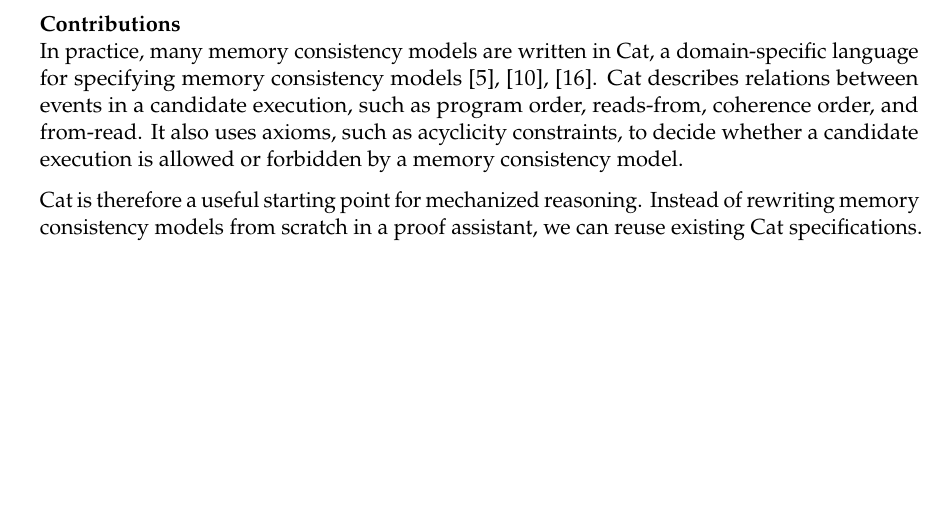
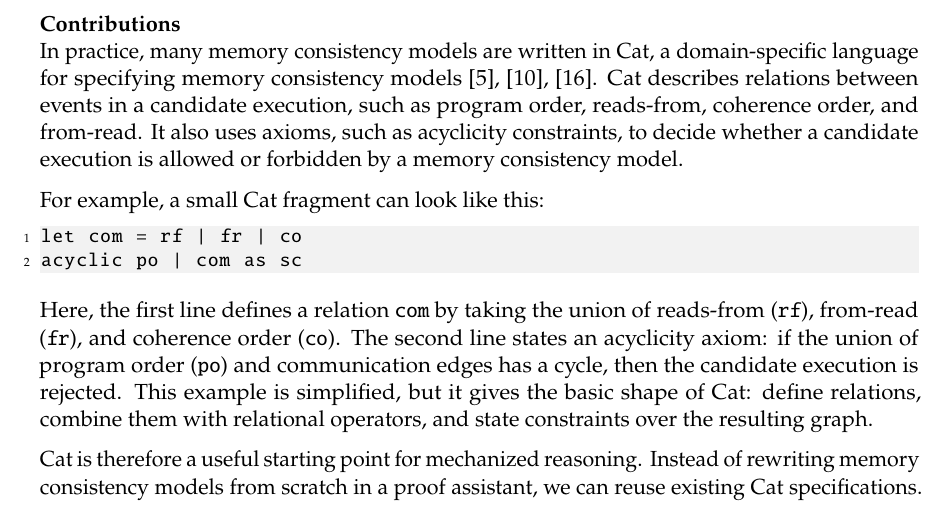
Before and after one commit to nek0las/thesis, a LaTeX thesis (thesis/main.tex, which reads thesis/content/introduction.tex): part of page 11 of 74, cut so that both start at the same text, the shorter picture padded with empty space. Compiled offline with pdfLaTeX.

Commit message:
Add Cat code snippet

```diff
--- a/thesis/content/introduction.tex
+++ b/thesis/content/introduction.tex
@@ -169,6 +169,15 @@ Both testing and formal methods are useful for studying weak memory consistency
 
 In practice, many memory consistency models are written in Cat, a domain-specific language for specifying memory consistency models~\cite{10.1145/2627752,catOnlineDocHerd,catManualSyntax11}. Cat describes relations between events in a candidate execution, such as program order, reads-from, coherence order, and from-read. It also uses axioms, such as acyclicity constraints, to decide whether a candidate execution is allowed or forbidden by a memory consistency model.
 
+For example, a small Cat fragment can look like this:
+
+\begin{lstlisting}
+let com = rf | fr | co
+acyclic po | com as sc
+\end{lstlisting}
+
+Here, the first line defines a relation \texttt{com} by taking the union of reads-from (\texttt{rf}), from-read (\texttt{fr}), and coherence order (\texttt{co}). The second line states an acyclicity axiom: if the union of program order (\texttt{po}) and communication edges has a cycle, then the candidate execution is rejected. This example is simplified, but it gives the basic shape of Cat: define relations, combine them with relational operators, and state constraints over the resulting graph.
+
 Cat is therefore a useful starting point for mechanized reasoning. Instead of rewriting memory consistency models from scratch in a proof assistant, we can reuse existing Cat specifications. However, Cat specifications themselves are not machine-checked proofs. They describe the allowed executions of a memory consistency model, but they do not by themselves provide a proof infrastructure for proving general properties about memory consistency models, such as model inclusion, preservation across updates, or correctness of translations between architectures.
 
 To address this problem, we use interactive theorem proving. Lean 4 is an interactive theorem prover (ITP), which allows us to write mathematical definitions and proofs that are checked by a machine~\cite{deMoura2021lean4}. Mechanization requires additional work, because definitions and proofs must be encoded in the proof assistant. However, it also provides important benefits: it reduces mistakes, makes definitions and lemmas reusable, and makes proofs easier to maintain when memory consistency models change.
```
